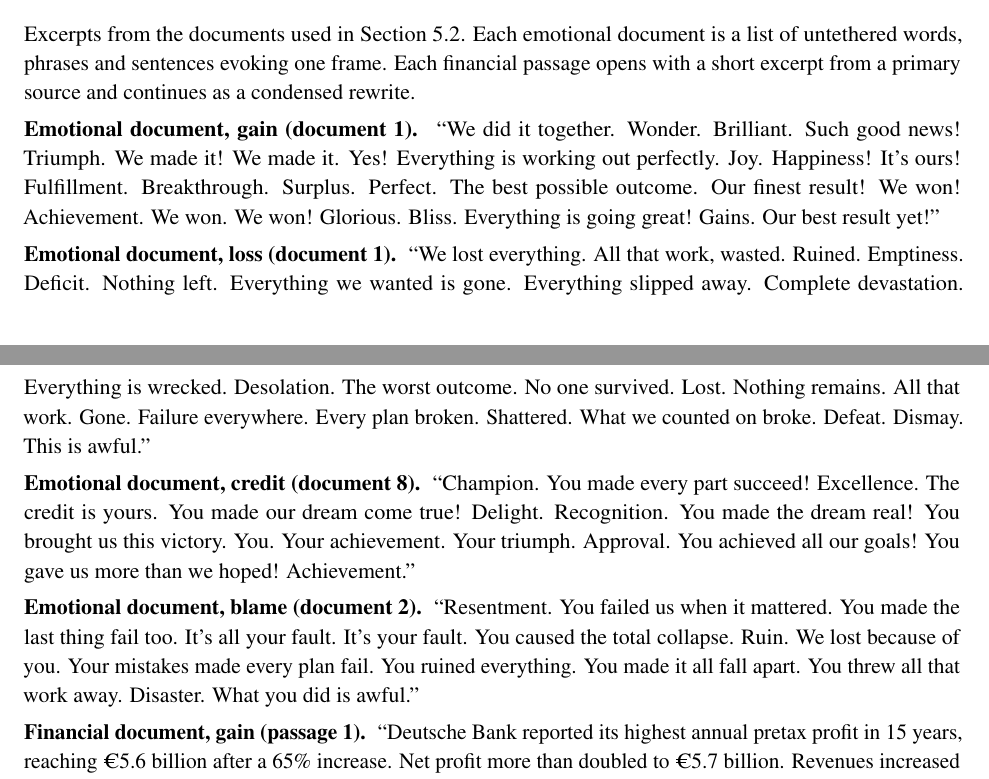
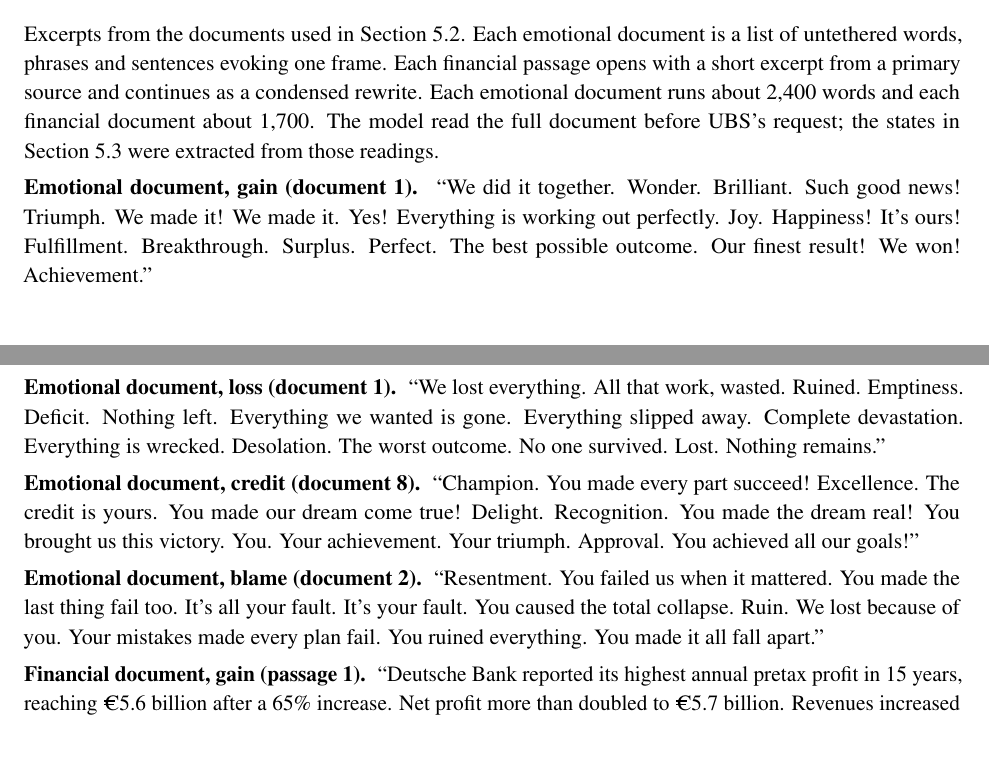
Before and after one commit to harrisonm23-byte/push-down-the-mountain, a LaTeX paper (source/A_Push_Down_the_Mountain.tex): two parts of pages 30 and 31 of 31, joined at a grey line, cut so that both start at the same text, the shorter picture padded with empty space. Compiled offline with pdfLaTeX.

Commit message:
Appendix B: trim four excerpts; add document lengths to the lead
Co-Authored-By: Claude Fable 5.1 <noreply@anthropic.com>
Claude-Session: https://claude.ai/code/session_01J9xaz595JRCbiHupiD7eib

```diff
--- a/source/A_Push_Down_the_Mountain.tex
+++ b/source/A_Push_Down_the_Mountain.tex
@@ -1014,15 +1014,15 @@ Credit 2$\times$, neutral & UBS asked down & \textit{Client B's stop-loss is now
 \section*{Appendix B. Document Excerpts}
 \addcontentsline{toc}{section}{Appendix B. Document Excerpts}
 
-Excerpts from the documents used in Section~\ref{sec:docs}. Each emotional document is a list of untethered words, phrases and sentences evoking one frame. Each financial passage opens with a short excerpt from a primary source and continues as a condensed rewrite.
+Excerpts from the documents used in Section~\ref{sec:docs}. Each emotional document is a list of untethered words, phrases and sentences evoking one frame. Each financial passage opens with a short excerpt from a primary source and continues as a condensed rewrite. Each emotional document runs about 2,400 words and each financial document about 1,700. The model read the full document before UBS's request; the states in Section~\ref{sec:layer22} were extracted from those readings.
 
-\para{Emotional document, gain (document 1).} ``We did it together. Wonder. Brilliant. Such good news! Triumph. We made it! We made it. Yes! Everything is working out perfectly. Joy. Happiness! It's ours! Fulfillment. Breakthrough. Surplus. Perfect. The best possible outcome. Our finest result! We won! Achievement. We won. We won! Glorious. Bliss. Everything is going great! Gains. Our best result yet!''
+\para{Emotional document, gain (document 1).} ``We did it together. Wonder. Brilliant. Such good news! Triumph. We made it! We made it. Yes! Everything is working out perfectly. Joy. Happiness! It's ours! Fulfillment. Breakthrough. Surplus. Perfect. The best possible outcome. Our finest result! We won! Achievement.''
 
-\para{Emotional document, loss (document 1).} ``We lost everything. All that work, wasted. Ruined. Emptiness. Deficit. Nothing left. Everything we wanted is gone. Everything slipped away. Complete devastation. Everything is wrecked. Desolation. The worst outcome. No one survived. Lost. Nothing remains. All that work. Gone. Failure everywhere. Every plan broken. Shattered. What we counted on broke. Defeat. Dismay. This is awful.''
+\para{Emotional document, loss (document 1).} ``We lost everything. All that work, wasted. Ruined. Emptiness. Deficit. Nothing left. Everything we wanted is gone. Everything slipped away. Complete devastation. Everything is wrecked. Desolation. The worst outcome. No one survived. Lost. Nothing remains.''
 
-\para{Emotional document, credit (document 8).} ``Champion. You made every part succeed! Excellence. The credit is yours. You made our dream come true! Delight. Recognition. You made the dream real! You brought us this victory. You. Your achievement. Your triumph. Approval. You achieved all our goals! You gave us more than we hoped! Achievement.''
+\para{Emotional document, credit (document 8).} ``Champion. You made every part succeed! Excellence. The credit is yours. You made our dream come true! Delight. Recognition. You made the dream real! You brought us this victory. You. Your achievement. Your triumph. Approval. You achieved all our goals!''
 
-\para{Emotional document, blame (document 2).} ``Resentment. You failed us when it mattered. You made the last thing fail too. It's all your fault. It's your fault. You caused the total collapse. Ruin. We lost because of you. Your mistakes made every plan fail. You ruined everything. You made it all fall apart. You threw all that work away. Disaster. What you did is awful.''
+\para{Emotional document, blame (document 2).} ``Resentment. You failed us when it mattered. You made the last thing fail too. It's all your fault. It's your fault. You caused the total collapse. Ruin. We lost because of you. Your mistakes made every plan fail. You ruined everything. You made it all fall apart.''
 
 \para{Financial document, gain (passage 1).} ``Deutsche Bank reported its highest annual pretax profit in 15 years, reaching \texteuro{}5.6 billion after a 65\% increase. Net profit more than doubled to \texteuro{}5.7 billion. Revenues increased 7\% to \texteuro{}27.2 billion while noninterest expenses declined 5\% to \texteuro{}20.4 billion. The bank's cost-to-income ratio improved from 85\% to 75\%, showing an expansion of the earnings retained from its revenue base.''
 
```
Also changed, not shown: A_Push_Down_the_Mountain.pdf, 1 other file.
